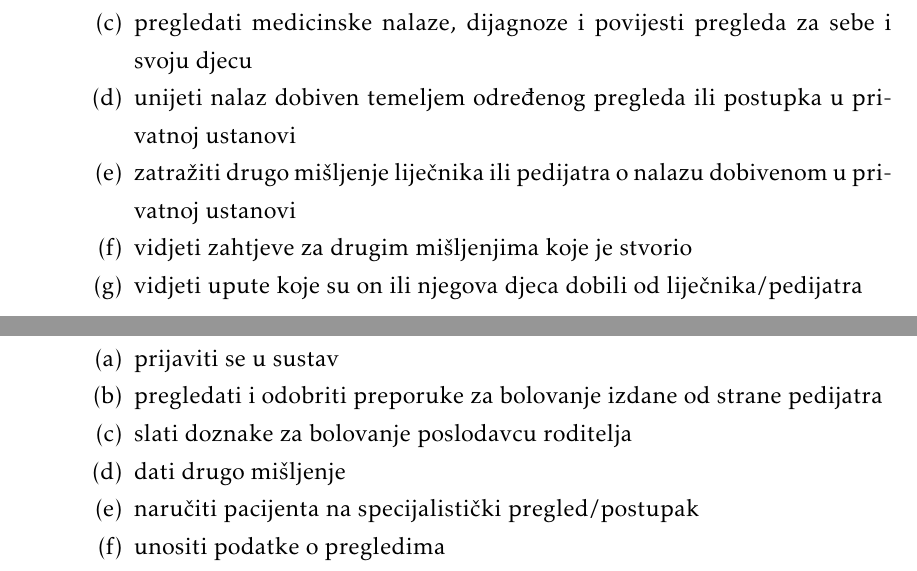
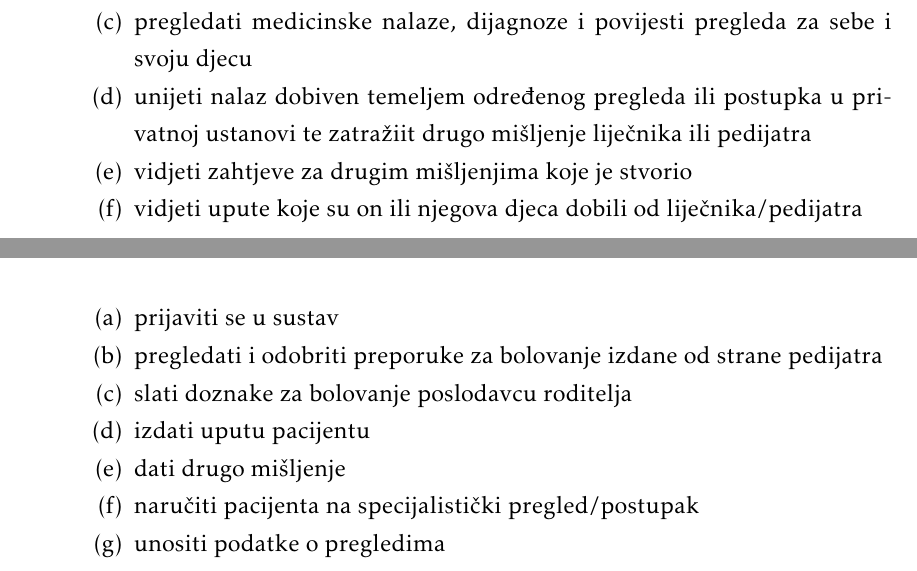
Before and after one commit to WeleByte/WeleByte, a LaTeX document (Dokumentacija/PROGI_ProjektnaDokumentacija.tex, which reads Dokumentacija/Specifikacija_programske_potpore.tex): two parts of pages 11 and 12 of 68, joined at a grey line, cut so that both start at the same text. The pictures show the PDF file Dokumentacija/PROGI_ProjektnaDokumentacija.pdf that the author committed with the source.

Commit message:
uskladivanje dokumentacije - funkcionalni zahtjevi

```diff
--- a/Dokumentacija/Specifikacija_programske_potpore.tex
+++ b/Dokumentacija/Specifikacija_programske_potpore.tex
@@ -15,8 +15,7 @@
 					\item registrirati se i prijaviti u sustav
                     \item vidjeti profil za sebe i svoju djecu
 					\item pregledati medicinske nalaze, dijagnoze i povijesti pregleda za sebe i svoju djecu
-					\item unijeti nalaz dobiven temeljem određenog pregleda ili postupka u privatnoj ustanovi
-                    \item zatražiti drugo mišljenje liječnika ili pedijatra o nalazu dobivenom u privatnoj ustanovi
+					\item unijeti nalaz dobiven temeljem određenog pregleda ili postupka u privatnoj ustanovi te zatražiit drugo mišljenje liječnika ili pedijatra
                     \item vidjeti zahtjeve za drugim mišljenjima koje je stvorio
                     \item vidjeti upute koje su on ili njegova djeca dobili od liječnika/pedijatra
 				\end{packed_enum}
@@ -30,6 +29,7 @@
                     \item evidentirati preporuku za bolovanje za roditelja u slučaju bolesti djeteta
                     \item utvrditi bolest djeteta nakon čega se šalje ispričnica u vrtić
                     \item naručiti djecu na specijalističke preglede/postupke
+                    \item izdati uputu pacijentu
                     \item dati drugo mišljenje
 				\end{packed_enum}
 
@@ -38,6 +38,7 @@
 					\item prijaviti se u sustav
                     \item pregledati i odobriti preporuke za bolovanje izdane od strane pedijatra
 					\item slati doznake za bolovanje poslodavcu roditelja
+					\item izdati uputu pacijentu
                     \item dati drugo mišljenje
                     \item naručiti pacijenta na specijalistički pregled/postupak
                     \item unositi podatke o pregledima
```
Also changed, not shown: Dokumentacija/PROGI_ProjektnaDokumentacija.pdf.
